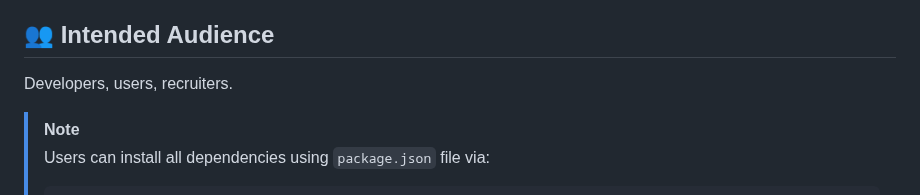
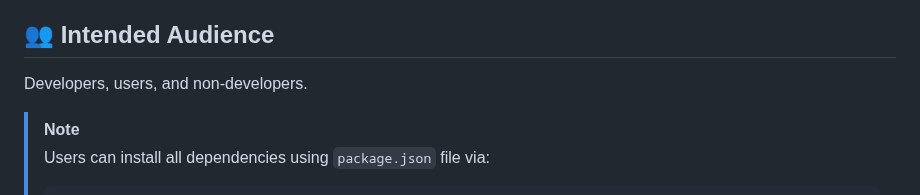
Before and after one commit to asdacosta/weather-forecast, a Markdown page: README.md, the part around the change. Rendered like a GitHub page.

Commit message:
Update target audience

```diff
--- a/README.md
+++ b/README.md
@@ -63,7 +63,7 @@ Builds a weather forecast website using APIs.
 To solidify concepts of `Promise, Async/Await and Using APIs` in JavaScript.
 
 ## 👥 Intended Audience
-Developers, users, recruiters.
+Developers, users, and non-developers.
 
 > [!NOTE]
 > Users can install all dependencies using `package.json` file via:
```
